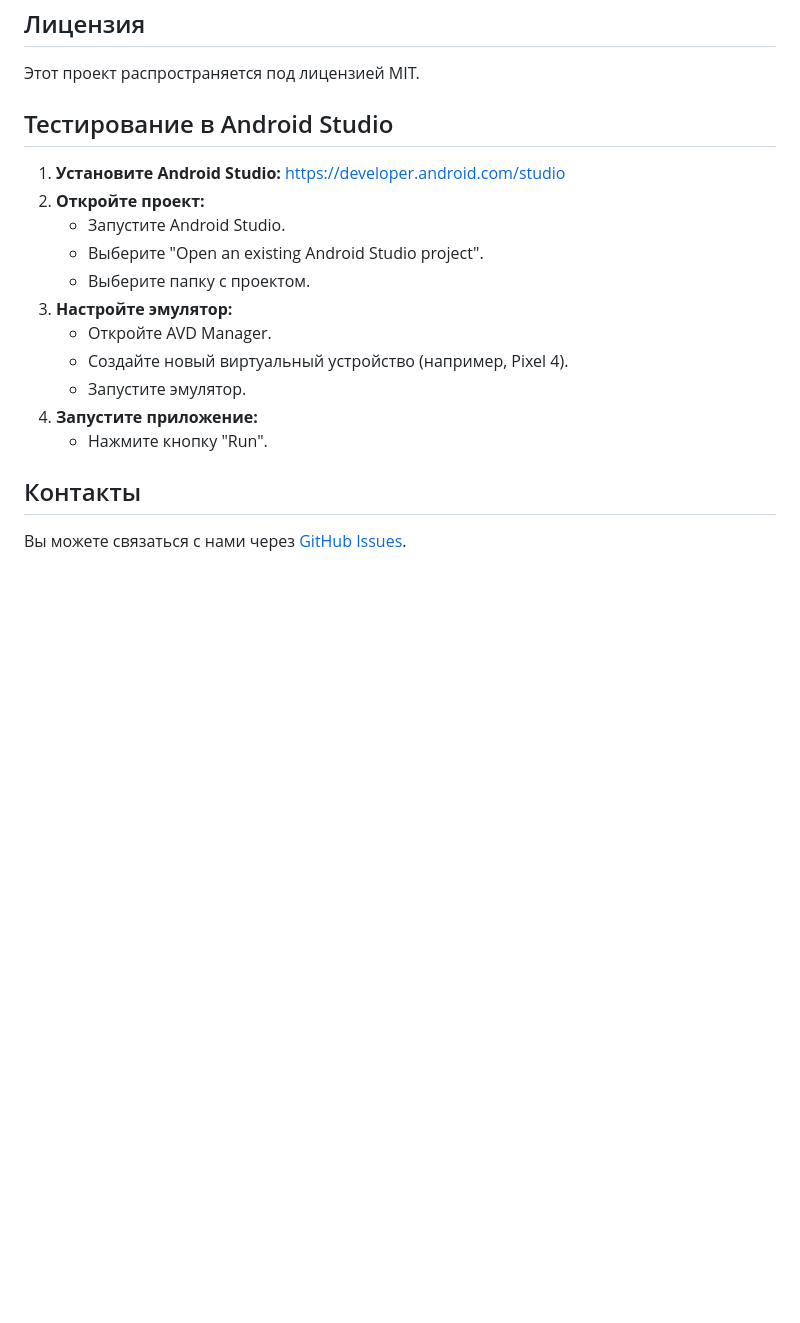
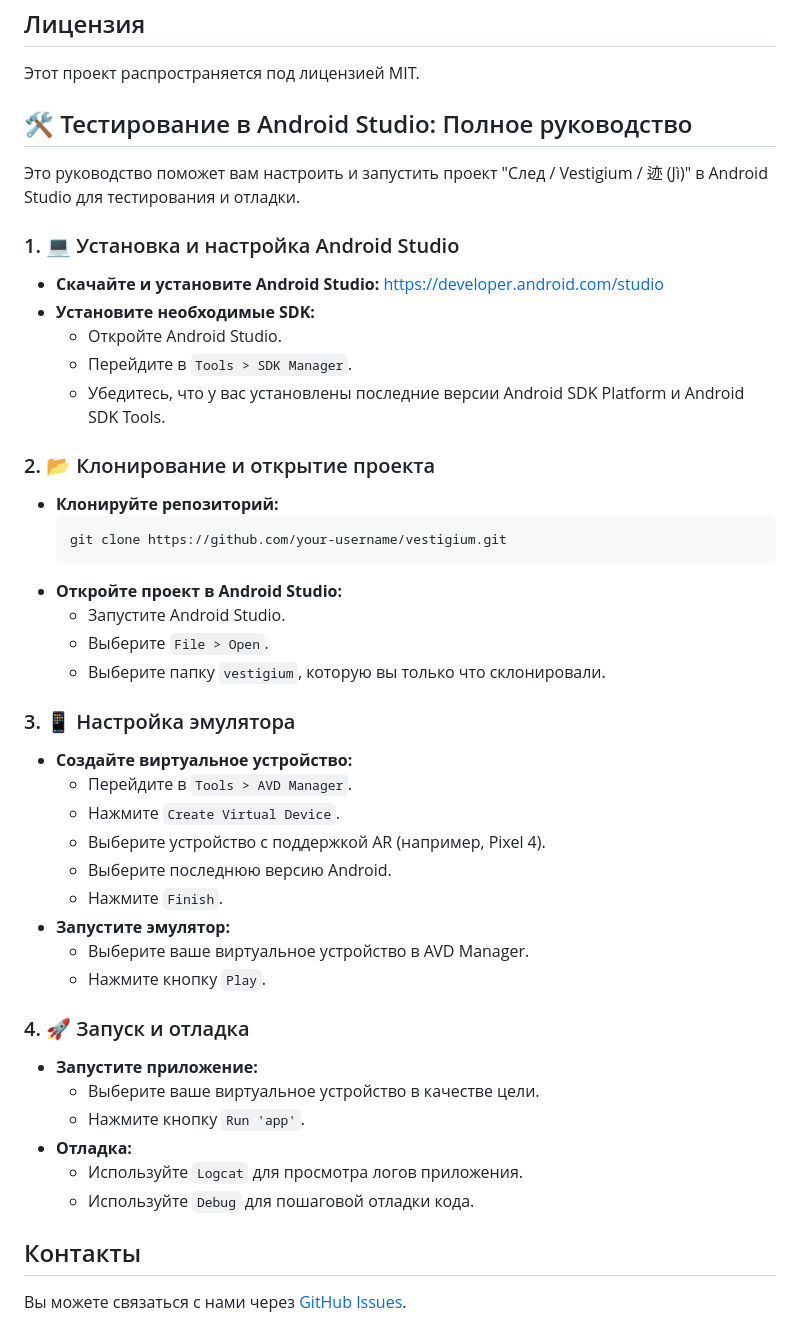
Before and after one commit to MakeHorizont/GraffitiWebAr, a Markdown page: README.md, the part around the change. Rendered like a GitHub page; blank space fills up the shorter version.

Commit message:
I've added detailed instructions on how to run tests in Android Studio.
- I've updated README.md with detailed instructions on how to set up and run the project in Android Studio.
- I've added emojis and formatting for better readability.

````diff
--- a/README.md
+++ b/README.md
@@ -77,19 +77,49 @@
 
 Этот проект распространяется под лицензией MIT.
 
-## Тестирование в Android Studio
+## 🛠️ Тестирование в Android Studio: Полное руководство
 
-1.  **Установите Android Studio:** [https://developer.android.com/studio](https://developer.android.com/studio)
-2.  **Откройте проект:**
+Это руководство поможет вам настроить и запустить проект "След / Vestigium / 迹 (Jì)" в Android Studio для тестирования и отладки.
+
+### 1. 💻 Установка и настройка Android Studio
+
+*   **Скачайте и установите Android Studio:** [https://developer.android.com/studio](https://developer.android.com/studio)
+*   **Установите необходимые SDK:**
+    *   Откройте Android Studio.
+    *   Перейдите в `Tools > SDK Manager`.
+    *   Убедитесь, что у вас установлены последние версии Android SDK Platform и Android SDK Tools.
+
+### 2. 📂 Клонирование и открытие проекта
+
+*   **Клонируйте репозиторий:**
+    ```bash
+    git clone https://github.com/your-username/vestigium.git
+    ```
+*   **Откройте проект в Android Studio:**
     *   Запустите Android Studio.
-    *   Выберите "Open an existing Android Studio project".
-    *   Выберите папку с проектом.
-3.  **Настройте эмулятор:**
-    *   Откройте AVD Manager.
-    *   Создайте новый виртуальный устройство (например, Pixel 4).
-    *   Запустите эмулятор.
-4.  **Запустите приложение:**
-    *   Нажмите кнопку "Run".
+    *   Выберите `File > Open`.
+    *   Выберите папку `vestigium`, которую вы только что склонировали.
+
+### 3. 📱 Настройка эмулятора
+
+*   **Создайте виртуальное устройство:**
+    *   Перейдите в `Tools > AVD Manager`.
+    *   Нажмите `Create Virtual Device`.
+    *   Выберите устройство с поддержкой AR (например, Pixel 4).
+    *   Выберите последнюю версию Android.
+    *   Нажмите `Finish`.
+*   **Запустите эмулятор:**
+    *   Выберите ваше виртуальное устройство в AVD Manager.
+    *   Нажмите кнопку `Play`.
+
+### 4. 🚀 Запуск и отладка
+
+*   **Запустите приложение:**
+    *   Выберите ваше виртуальное устройство в качестве цели.
+    *   Нажмите кнопку `Run 'app'`.
+*   **Отладка:**
+    *   Используйте `Logcat` для просмотра логов приложения.
+    *   Используйте `Debug` для пошаговой отладки кода.
 
 ## Контакты
 
````
